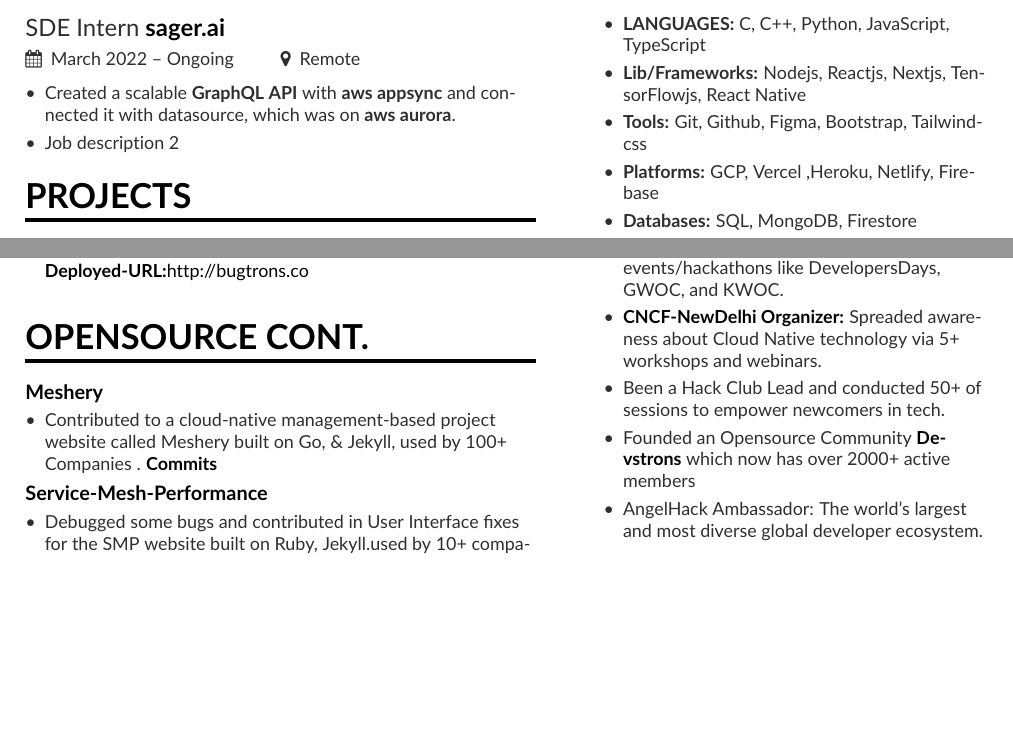
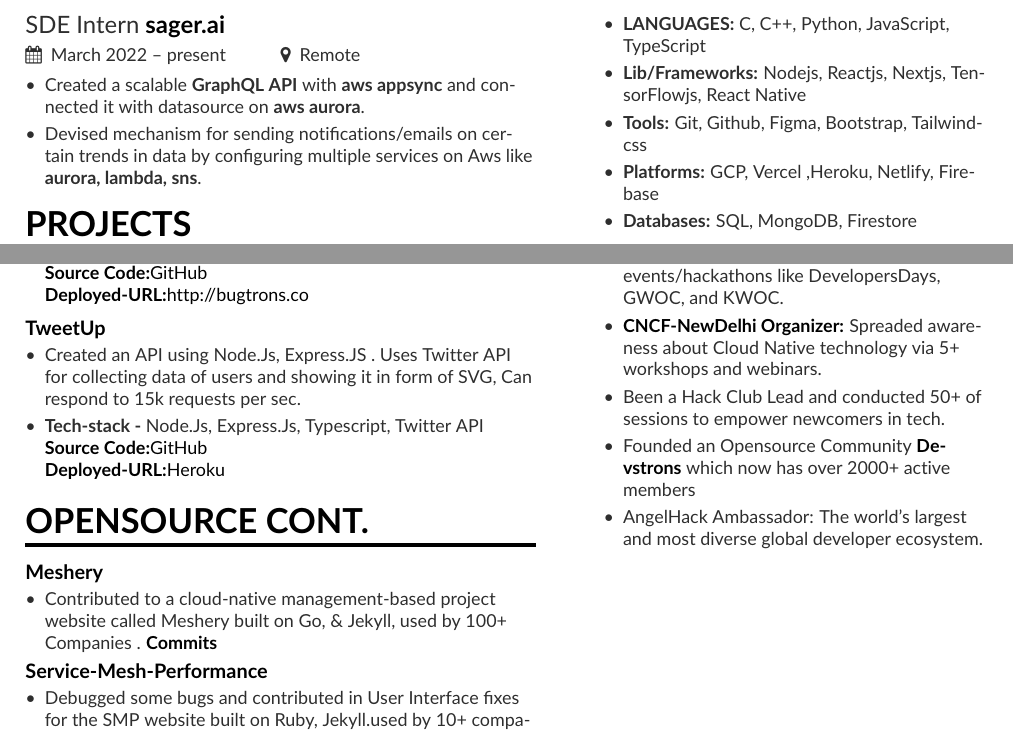
Before and after one commit to ghulamyazdani/resume, a LaTeX CV (ghulamyazdaniresume/mmayer.tex): two parts of the page, joined at a grey line, cut so that both start at the same text, the shorter picture padded with empty space. Compiled offline with pdfLaTeX.

Commit message:
experience bullets

```diff
--- a/ghulamyazdaniresume/mmayer.tex
+++ b/ghulamyazdaniresume/mmayer.tex
@@ -33,7 +33,7 @@
 %% See texdoc.net/pkg/fontawecome and http://texdoc.net/pkg/academicons for full list of symbols. You MUST compile with XeLaTeX or LuaLaTeX if you want to use academicons.
 
 % Change the page layout if you need to
-\geometry{left=2cm,right=10cm,marginparwidth=6.8cm,marginparsep=1.2cm,top=1.25cm,bottom=1.25cm}
+\geometry{left=2cm,right=10cm,marginparwidth=6.8cm,marginparsep=1.2cm,top=1.0cm,bottom=1.0cm}
 
 % Change the font if you want to, depending on whether
 % you're using pdflatex or xelatex/lualatex
@@ -100,11 +100,12 @@
 %\divider
 \cvsection[page1sidebar]{Experience}
 
-\cvevent{SDE Intern      \href{https://sager.ai/}{\textbf{sager.ai}}}{}{March 2022 --  Ongoing}{Remote}
+\cvevent{SDE Intern      \href{https://sager.ai/}{\textbf{sager.ai}}}{}{March 2022 -- present}{Remote}
 
 \begin{itemize}
-\item Created a scalable \textbf{GraphQL API} with \textbf{aws appsync} and connected it with datasource, which was on \textbf{aws aurora}.
-\item Job description 2
+\item Created a scalable \textbf{GraphQL API} with \textbf{aws appsync} and connected it with datasource on \textbf{aws aurora}.
+%\item Written query's for mutating data in SQL database.
+\item Devised  mechanism for sending notifications/emails on certain trends in data by configuring multiple services on Aws like \textbf{aurora, lambda, sns}.
 \end{itemize}
 \cvsection{Projects}
 \cvproject{\href{https://communityverse.vercel.app/}{Community-verse} }
@@ -144,17 +145,17 @@
 
 \end{itemize}
 \smallskip
-%\cvproject{\href{https://tweerup.herokuapp.com/tweet?username=iamyazreza}{TweetUp} }
-%\begin{itemize}
-%\item Created an API using Node.Js, Express.JS in the back-end. Uses Twitter API for collecting data of users and showing it in form of SVG.
+\cvproject{\href{https://tweerup.herokuapp.com/tweet?username=iamyazreza}{TweetUp} }
+\begin{itemize}
+\item Created an API using Node.Js, Express.JS . Uses Twitter API for collecting data of users and showing it in form of SVG, Can respond to 15k requests per sec.
 %\item Gives personalised SVG with random tweets of user and can respond to 15k requests per sec.
-%\item \textbf{Tech-stack -} Node.Js, Express.Js, Typescript, SVG, Twitter API, REST API's
-%\\
- %\href{https://github.com/ghulamyazdani/tweetup}{\textbf{Source Code:}GitHub}
- %\\
- %\href{https://tweerup.herokuapp.com/tweet?username=iamyazreza}{\textbf{Deployed-URL:}Heroku}
+\item \textbf{Tech-stack -} Node.Js, Express.Js, Typescript, Twitter API
+\\
+ \href{https://github.com/ghulamyazdani/tweetup}{\textbf{Source Code:}GitHub}
+ \\
+ \href{https://tweerup.herokuapp.com/tweet?username=iamyazreza}{\textbf{Deployed-URL:}Heroku}
 
-%\end{itemize}
+\end{itemize}
 \smallskip
 
 \cvsection{Opensource Cont.}
```
Also changed, not shown: ghulamyazdaniresume/mmayer.tex (2 more changed lines).
